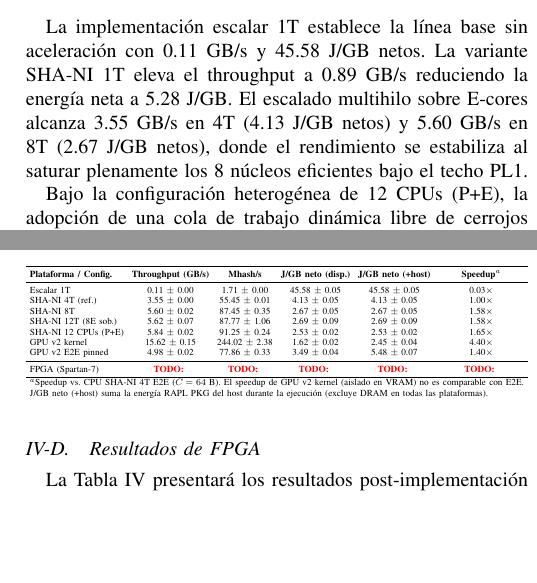
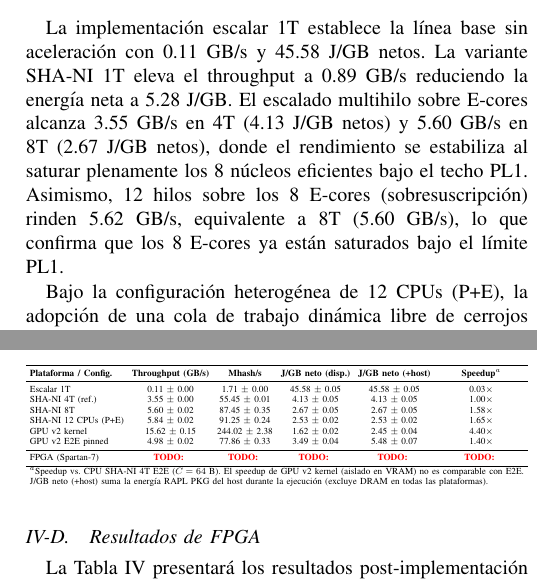
Before and after one commit to benjv0/Paper, a LaTeX paper (Paper/IEEE_es.tex, which reads Paper/tab_comparison.tex): two parts of the columns of pages 4 and 5 of 6, joined at a grey line, cut so that both start at the same text, the shorter picture padded with empty space. Compiled offline with pdfLaTeX.

Commit message:
Punto 5: eliminar fila SHA-NI 12T sob de Tabla III y documentar saturación de E-cores en III-C y IV-A

```diff
--- a/Paper/IEEE_es.tex
+++ b/Paper/IEEE_es.tex
@@ -164,7 +164,7 @@ La Tabla~\ref{tab:cpu_results} resume el desempeño de las configuraciones evalu
 
 \input{tab_cpu_results}
 
-La implementación escalar 1T establece la línea base sin aceleración con \macrocputputscalar~GB/s y \macrocpuenergyscalarnet~J/GB netos. La variante SHA-NI 1T eleva el throughput a \macrocputputshani~GB/s reduciendo la energía neta a \macrocpuenergyshaninet~J/GB. El escalado multihilo sobre E-cores alcanza \macrocputputfour~GB/s en 4T (\macrocpuenergyfournets{} netos) y \macrocputputeight~GB/s en 8T (\macrocpuenergyeightnet~J/GB netos), donde el rendimiento se estabiliza al saturar plenamente los 8 núcleos eficientes bajo el techo PL1.
+La implementación escalar 1T establece la línea base sin aceleración con \macrocputputscalar~GB/s y \macrocpuenergyscalarnet~J/GB netos. La variante SHA-NI 1T eleva el throughput a \macrocputputshani~GB/s reduciendo la energía neta a \macrocpuenergyshaninet~J/GB. El escalado multihilo sobre E-cores alcanza \macrocputputfour~GB/s en 4T (\macrocpuenergyfournets{} netos) y \macrocputputeight~GB/s en 8T (\macrocpuenergyeightnet~J/GB netos), donde el rendimiento se estabiliza al saturar plenamente los 8 núcleos eficientes bajo el techo PL1. Asimismo, 12 hilos sobre los 8 E-cores (sobresuscripción) rinden 5.62~GB/s, equivalente a 8T (5.60~GB/s), lo que confirma que los 8 E-cores ya están saturados bajo el límite PL1.
 
 Bajo la configuración heterogénea de 12 CPUs (P+E), la adopción de una cola de trabajo dinámica libre de cerrojos redujo el desbalance entre núcleos Golden Cove y Gracemont de 146.9~ms a 6.6~ms, elevando el throughput de 4.51~GB/s (particionamiento estático) a \macrocputputtwelvepe~GB/s (planificación dinámica) y posicionándola como la configuración de CPU más eficiente tanto en tasa útil como en consumo energético (\macrocpuenergytwelvepenets{} netos).
 
--- a/Paper/tab_comparison.tex
+++ b/Paper/tab_comparison.tex
@@ -11,7 +11,6 @@
     Escalar 1T               & 0.11 $\pm$ 0.00      &   1.71 $\pm$ 0.00 & 45.58 $\pm$ 0.05 & 45.58 $\pm$ 0.05 & 0.03$\times$ \\
     SHA-NI 4T (ref.)         & 3.55 $\pm$ 0.00      &  55.45 $\pm$ 0.01 &  4.13 $\pm$ 0.05 &  4.13 $\pm$ 0.05 & 1.00$\times$ \\
     SHA-NI 8T                & 5.60 $\pm$ 0.02      &  87.45 $\pm$ 0.35 &  2.67 $\pm$ 0.05 &  2.67 $\pm$ 0.05 & 1.58$\times$ \\
-    SHA-NI 12T (8E sob.)     & 5.62 $\pm$ 0.07      &  87.77 $\pm$ 1.06 &  2.69 $\pm$ 0.09 &  2.69 $\pm$ 0.09 & 1.58$\times$ \\
     SHA-NI 12 CPUs (P+E)     & 5.84 $\pm$ 0.02      &  91.25 $\pm$ 0.24 &  2.53 $\pm$ 0.02 &  2.53 $\pm$ 0.02 & 1.65$\times$ \\
     GPU v2 kernel            & 15.62 $\pm$ 0.15     & 244.02 $\pm$ 2.38 &  1.62 $\pm$ 0.02 &  2.45 $\pm$ 0.04 & 4.40$\times$ \\
     GPU v2 E2E pinned        & 4.98 $\pm$ 0.02      &  77.86 $\pm$ 0.33 &  3.49 $\pm$ 0.04 &  5.48 $\pm$ 0.07 & 1.40$\times$ \\
```
Also changed, not shown: Paper/IEEE_es.tex (2 more changed lines).
